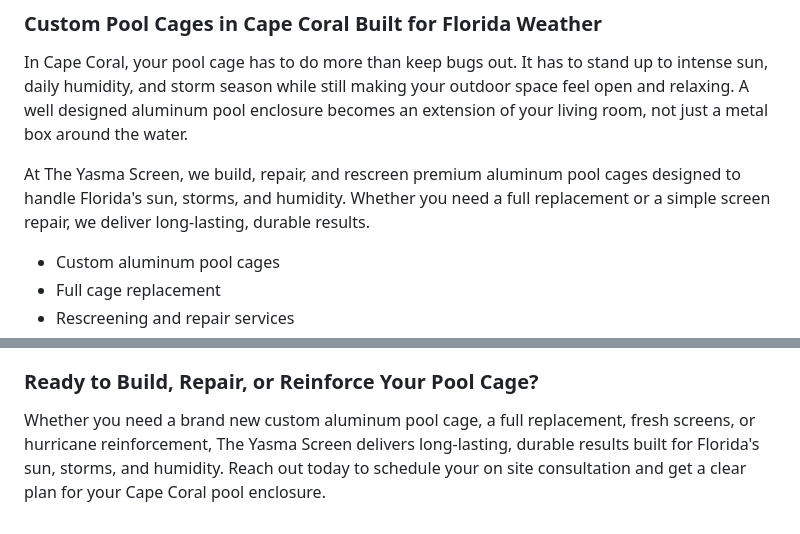
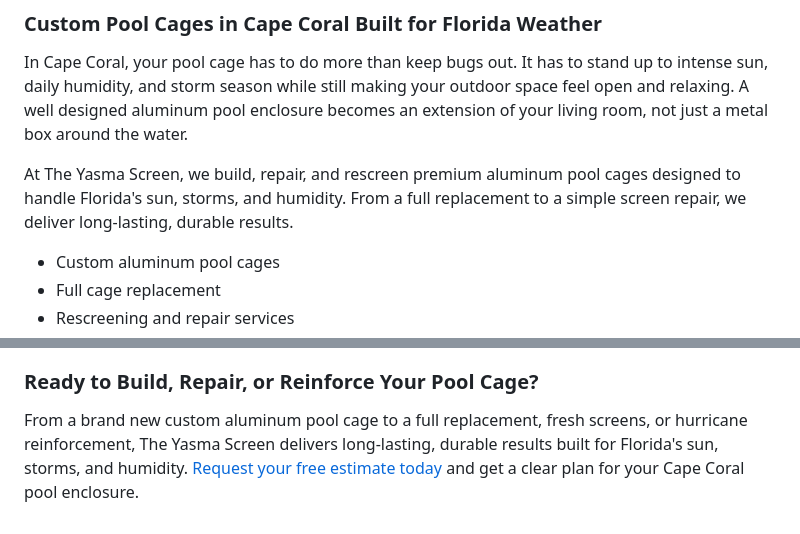
Before and after one commit to Bradcher/yasma, a Markdown page: posts/custom-pool-cages-cape-coral-florida.md, 2 parts joined by grey strips. Drawn GitHub-style.

```diff
--- a/posts/custom-pool-cages-cape-coral-florida.md
+++ b/posts/custom-pool-cages-cape-coral-florida.md
@@ -22,7 +22,7 @@ draft: false
 
 In Cape Coral, your pool cage has to do more than keep bugs out. It has to stand up to intense sun, daily humidity, and storm season while still making your outdoor space feel open and relaxing. A well designed aluminum pool enclosure becomes an extension of your living room, not just a metal box around the water.
 
-At The Yasma Screen, we build, repair, and rescreen premium aluminum pool cages designed to handle Florida's sun, storms, and humidity. Whether you need a full replacement or a simple screen repair, we deliver long-lasting, durable results.
+At The Yasma Screen, we build, repair, and rescreen premium aluminum pool cages designed to handle Florida's sun, storms, and humidity. From a full replacement to a simple screen repair, we deliver long-lasting, durable results.
 
 - Custom aluminum pool cages
 - Full cage replacement
@@ -135,4 +135,4 @@ A well designed, structurally sound custom pool cage can boost curb appeal, impr
 
 ### Ready to Build, Repair, or Reinforce Your Pool Cage?
 
-Whether you need a brand new custom aluminum pool cage, a full replacement, fresh screens, or hurricane reinforcement, The Yasma Screen delivers long-lasting, durable results built for Florida's sun, storms, and humidity. Reach out today to schedule your on site consultation and get a clear plan for your Cape Coral pool enclosure.
+From a brand new custom aluminum pool cage to a full replacement, fresh screens, or hurricane reinforcement, The Yasma Screen delivers long-lasting, durable results built for Florida's sun, storms, and humidity. [Request your free estimate today](https://www.theyasmascreen.com/#contact) and get a clear plan for your Cape Coral pool enclosure.
```
